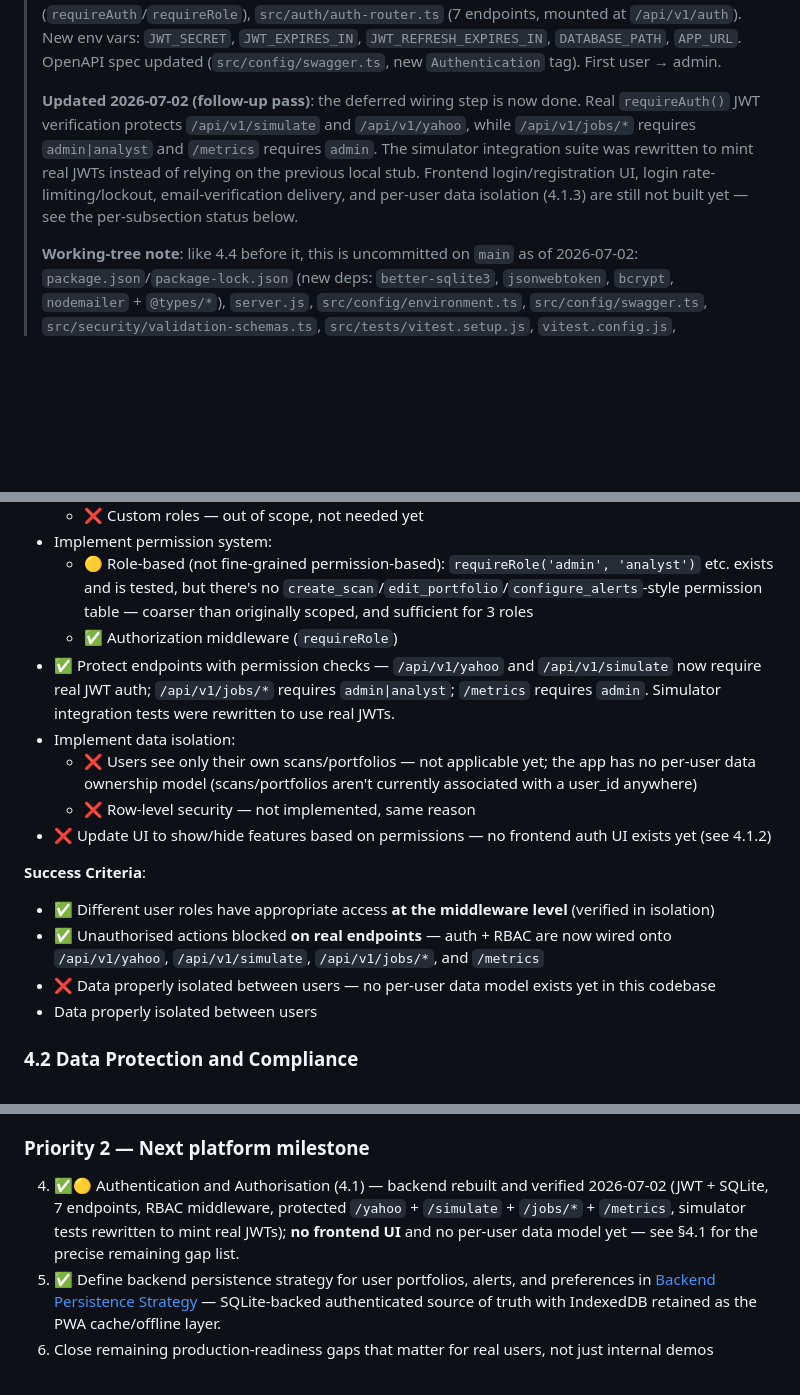
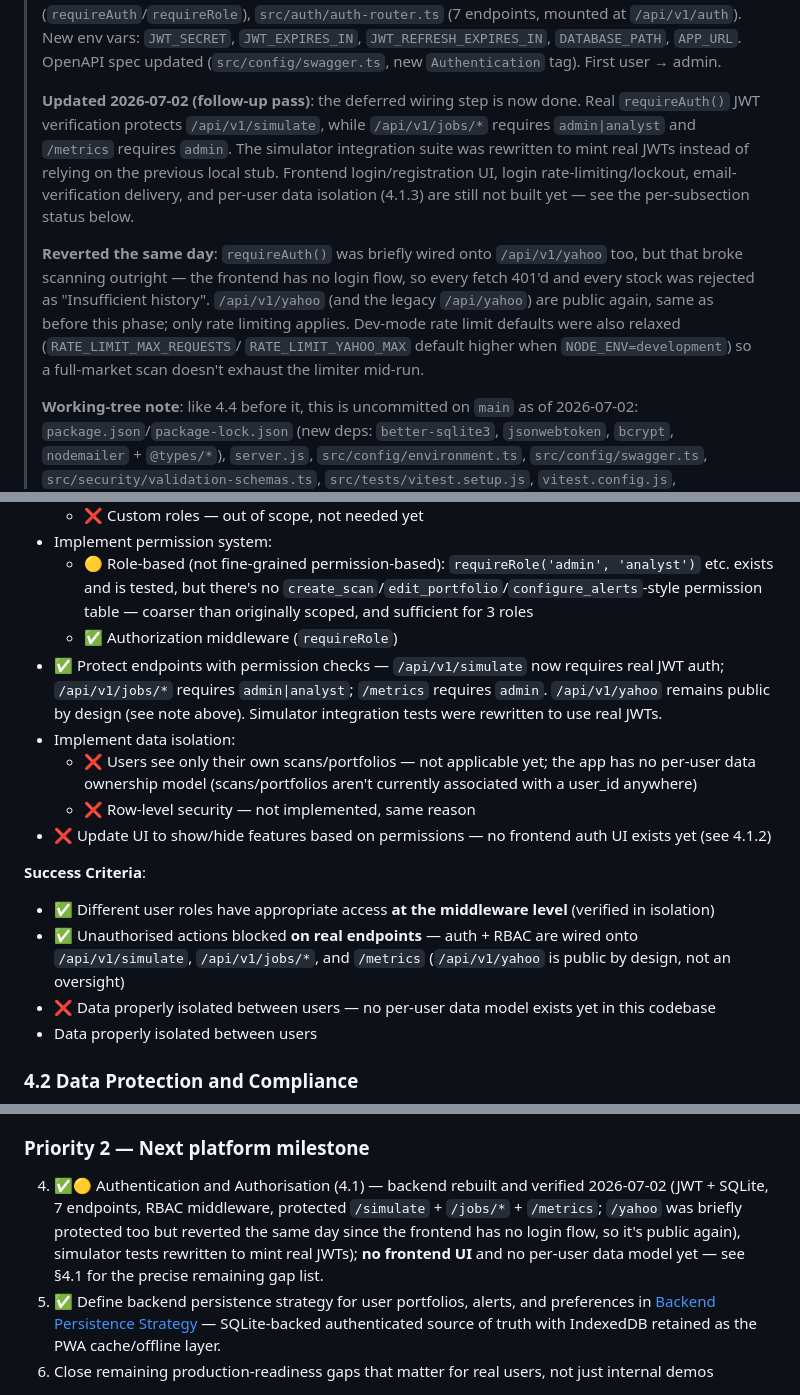
Before and after one commit to JP-Fernando/global-scanner-pro, a Markdown page: docs/roadmap.md, 3 parts joined by grey strips. Rendered like a GitHub page; blank space fills up the shorter version.

```diff
--- a/docs/roadmap.md
+++ b/docs/roadmap.md
@@ -1192,12 +1192,20 @@ for (const envVar of requiredEnvVars) {
 > (`src/config/swagger.ts`, new `Authentication` tag). First user → admin.
 >
 > **Updated 2026-07-02 (follow-up pass)**: the deferred wiring step is now done. Real
-> `requireAuth()` JWT verification protects `/api/v1/simulate` and `/api/v1/yahoo`, while
-> `/api/v1/jobs/*` requires `admin|analyst` and `/metrics` requires `admin`. The simulator
-> integration suite was rewritten to mint real JWTs instead of relying on the previous local
-> stub. Frontend login/registration UI, login rate-limiting/lockout, email-verification
+> `requireAuth()` JWT verification protects `/api/v1/simulate`, while `/api/v1/jobs/*`
+> requires `admin|analyst` and `/metrics` requires `admin`. The simulator integration
+> suite was rewritten to mint real JWTs instead of relying on the previous local stub.
+> Frontend login/registration UI, login rate-limiting/lockout, email-verification
 > delivery, and per-user data isolation (4.1.3) are still not built yet — see the
 > per-subsection status below.
+>
+> **Reverted the same day**: `requireAuth()` was briefly wired onto `/api/v1/yahoo` too,
+> but that broke scanning outright — the frontend has no login flow, so every fetch
+> 401'd and every stock was rejected as "Insufficient history". `/api/v1/yahoo` (and the
+> legacy `/api/yahoo`) are public again, same as before this phase; only rate limiting
+> applies. Dev-mode rate limit defaults were also relaxed (`RATE_LIMIT_MAX_REQUESTS`/
+> `RATE_LIMIT_YAHOO_MAX` default higher when `NODE_ENV=development`) so a full-market
+> scan doesn't exhaust the limiter mid-run.
 >
 > **Working-tree note**: like 4.4 before it, this is uncommitted on `main` as of 2026-07-02:
 > `package.json`/`package-lock.json` (new deps: `better-sqlite3`, `jsonwebtoken`, `bcrypt`,
@@ -1284,7 +1292,7 @@ for (const envVar of requiredEnvVars) {
 - Implement permission system:
   - 🟡 Role-based (not fine-grained permission-based): `requireRole('admin', 'analyst')` etc. exists and is tested, but there's no `create_scan`/`edit_portfolio`/`configure_alerts`-style permission table — coarser than originally scoped, and sufficient for 3 roles
   - ✅ Authorization middleware (`requireRole`)
-- ✅ Protect endpoints with permission checks — `/api/v1/yahoo` and `/api/v1/simulate` now require real JWT auth; `/api/v1/jobs/*` requires `admin|analyst`; `/metrics` requires `admin`. Simulator integration tests were rewritten to use real JWTs.
+- ✅ Protect endpoints with permission checks — `/api/v1/simulate` now requires real JWT auth; `/api/v1/jobs/*` requires `admin|analyst`; `/metrics` requires `admin`. `/api/v1/yahoo` remains public by design (see note above). Simulator integration tests were rewritten to use real JWTs.
 - Implement data isolation:
   - ❌ Users see only their own scans/portfolios — not applicable yet; the app has no per-user data ownership model (scans/portfolios aren't currently associated with a user_id anywhere)
   - ❌ Row-level security — not implemented, same reason
@@ -1292,7 +1300,7 @@ for (const envVar of requiredEnvVars) {
 
 **Success Criteria**:
 - ✅ Different user roles have appropriate access **at the middleware level** (verified in isolation)
-- ✅ Unauthorised actions blocked **on real endpoints** — auth + RBAC are now wired onto `/api/v1/yahoo`, `/api/v1/simulate`, `/api/v1/jobs/*`, and `/metrics`
+- ✅ Unauthorised actions blocked **on real endpoints** — auth + RBAC are wired onto `/api/v1/simulate`, `/api/v1/jobs/*`, and `/metrics` (`/api/v1/yahoo` is public by design, not an oversight)
 - ❌ Data properly isolated between users — no per-user data model exists yet in this codebase
 - Data properly isolated between users
 
@@ -2192,9 +2200,11 @@ capabilities in parallel. The next decision is architectural as much as function
 
 ### Priority 2 — Next platform milestone
 4. ✅🟡 Authentication and Authorisation (4.1) — backend rebuilt and verified 2026-07-02
-   (JWT + SQLite, 7 endpoints, RBAC middleware, protected `/yahoo` + `/simulate` +
-   `/jobs/*` + `/metrics`, simulator tests rewritten to mint real JWTs); **no frontend UI**
-   and no per-user data model yet — see §4.1 for the precise remaining gap list.
+   (JWT + SQLite, 7 endpoints, RBAC middleware, protected `/simulate` + `/jobs/*` +
+   `/metrics`; `/yahoo` was briefly protected too but reverted the same day since the
+   frontend has no login flow, so it's public again), simulator tests rewritten to mint
+   real JWTs); **no frontend UI** and no per-user data model yet — see §4.1 for the
+   precise remaining gap list.
 5. ✅ Define backend persistence strategy for user portfolios, alerts, and preferences
    in [Backend Persistence Strategy](backend-persistence-strategy.md) — SQLite-backed
    authenticated source of truth with IndexedDB retained as the PWA cache/offline layer.
```
Also changed, not shown: other parts of docs/roadmap.md (+1 -1 lines).
